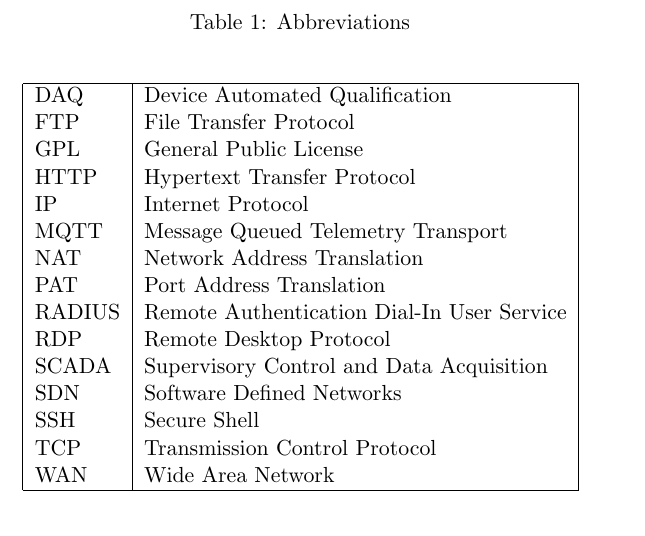
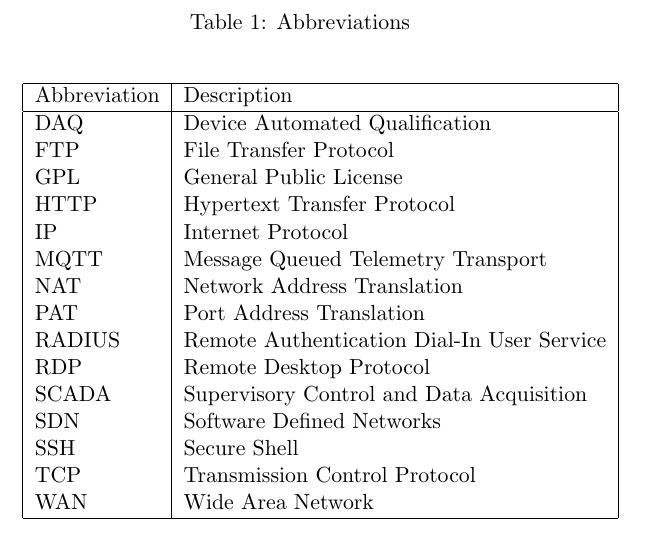
Before and after one commit to aidan-parkinson/digital-assurance, a LaTeX document (digitalAssurance.tex): part of page 9 of 74, cut so that both start at the same text. Compiled offline with pdfLaTeX.

Commit message:
abbreviations

```diff
--- a/digitalAssurance.tex
+++ b/digitalAssurance.tex
@@ -97,6 +97,8 @@ In operation the platform is to share knowledge in concert with other Profession
 \caption{Abbreviations}
 \begin{center}
 \begin{tabular}{| l | l |}
+\hline
+Abbreviation&Description\\
 \hline
 DAQ&Device Automated Qualification\\
 FTP&File Transfer Protocol\\
```
